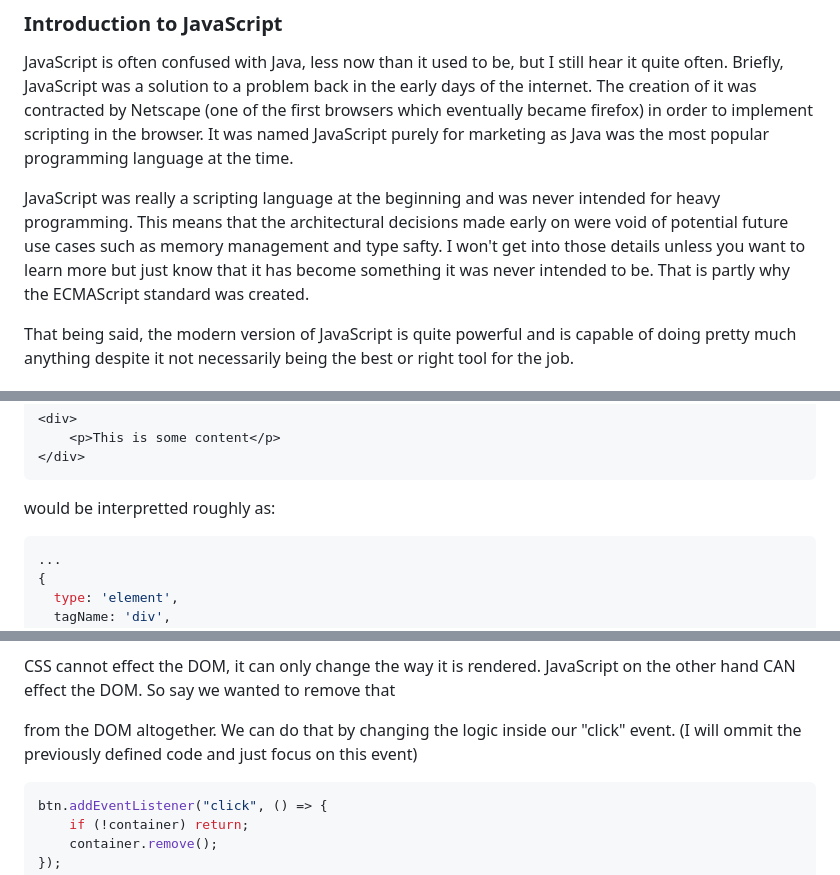
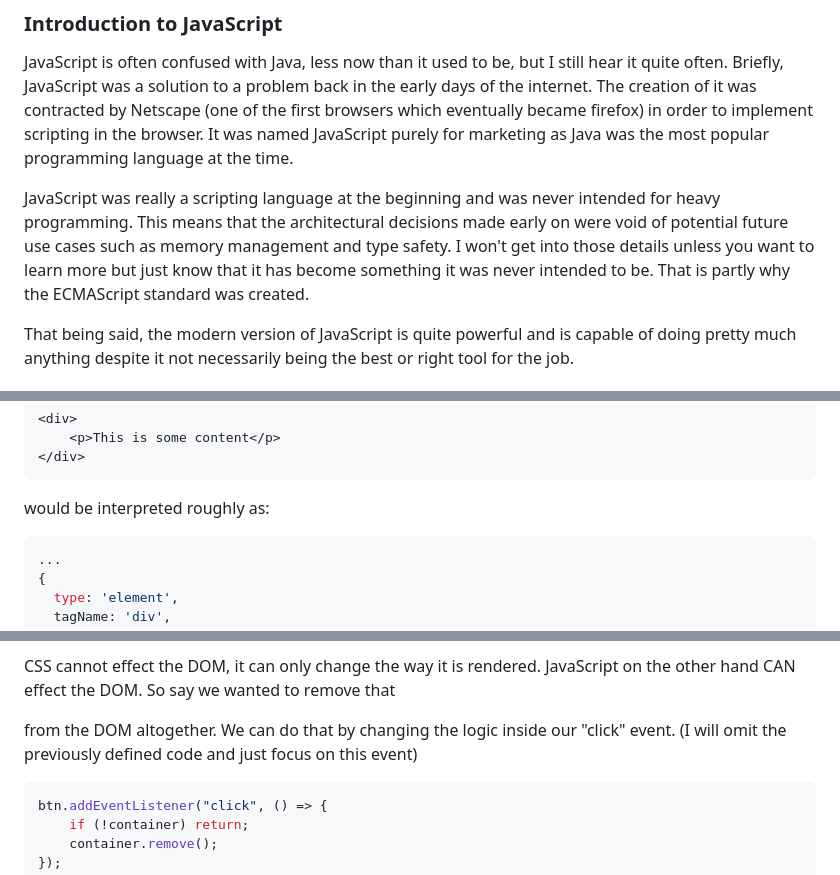
Before and after one commit to thesandybridge/seabridge_site, a Markdown page: content/react_js_php.md, 3 parts joined by grey strips. GitHub-like rendering.

````diff
--- a/content/react_js_php.md
+++ b/content/react_js_php.md
@@ -53,7 +53,7 @@ was the most popular programming language at the time.
 JavaScript was really a scripting language at the beginning and was never
 intended for heavy programming. This means that the architectural decisions made
 early on were void of potential future use cases such as memory management and
-type safty. I won't get into those details unless you want to learn more but
+type safety. I won't get into those details unless you want to learn more but
 just know that it has become something it was never intended to be. That is
 partly why the ECMAScript standard was created.
 
@@ -80,7 +80,7 @@ interpretation of the HTML. So for example:
 </div>
 ```
 
-would be interpretted roughly as:
+would be interpreted roughly as:
 
 ```bash
 ...
@@ -207,7 +207,7 @@ the DOM.
 CSS cannot effect the DOM, it can only change the way it is rendered. JavaScript
 on the other hand CAN effect the DOM. So say we wanted to remove that <div> from
 the DOM altogether. We can do that by changing the logic inside our "click"
-event. (I will ommit the previously defined code and just focus on this event)
+event. (I will omit the previously defined code and just focus on this event)
 
 ```javascript
 btn.addEventListener("click", () => {
````
Also changed, not shown: other parts of content/react_js_php.md (+5 -5 lines).
